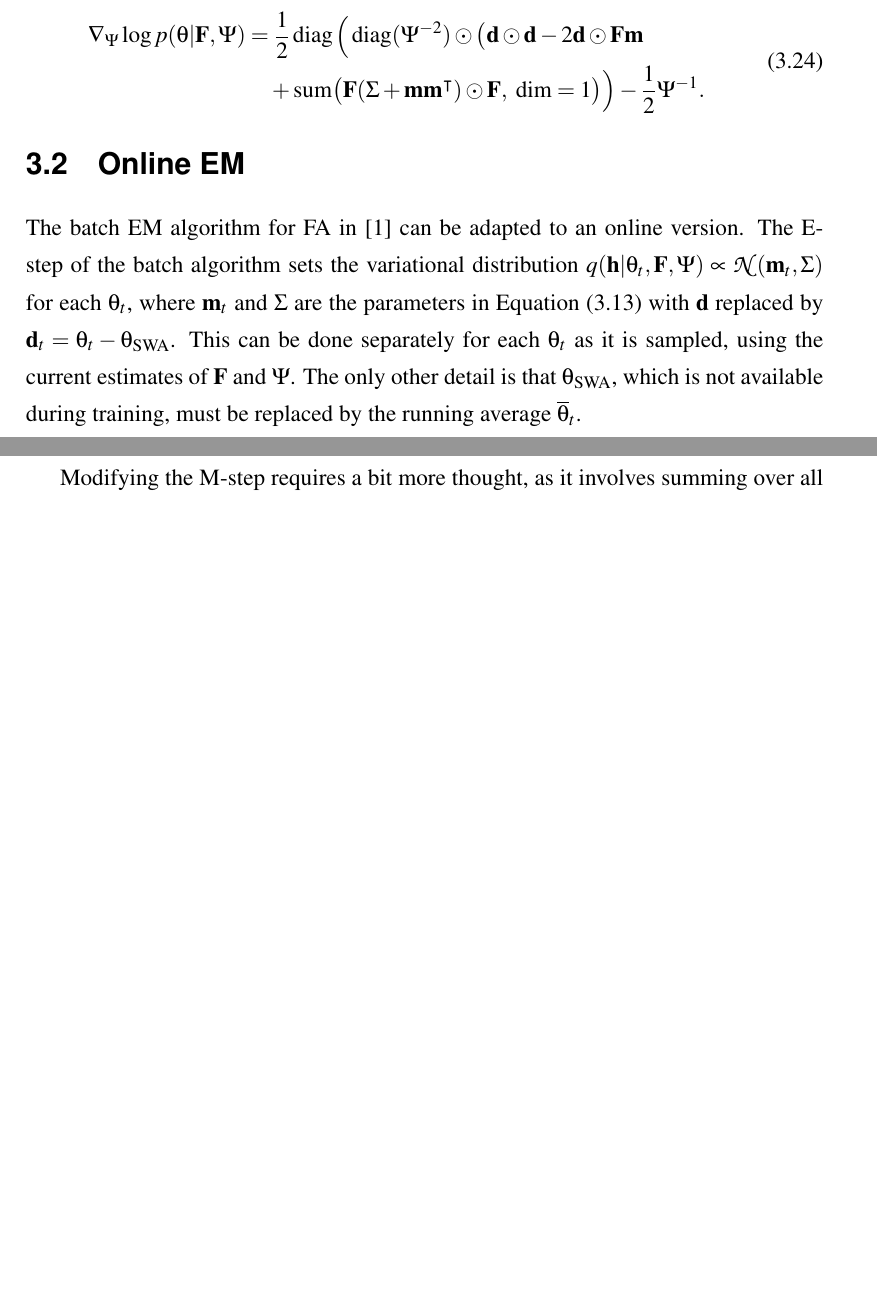
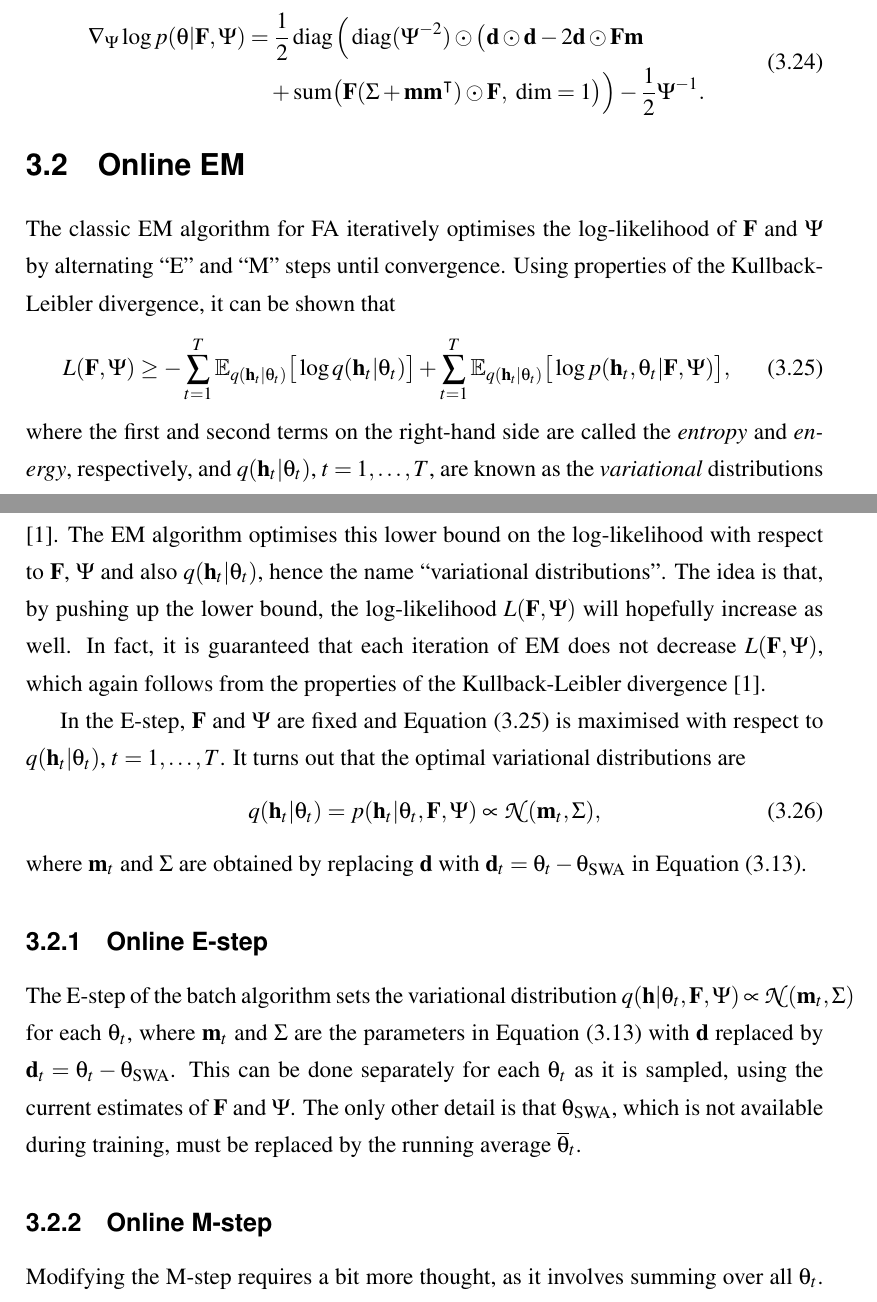
Before and after one commit to ayeright/swafa, a LaTeX thesis (thesis/main.tex): two parts of pages 12 and 13 of 15, joined at a grey line, cut so that both start at the same text, the shorter picture padded with empty space. Compiled offline with pdfLaTeX.

Commit message:
start section on online EM

```diff
--- a/thesis/main.tex
+++ b/thesis/main.tex
@@ -293,7 +293,28 @@ where $\text{sum}(\cdot, \text{ dim} = 1)$ denotes the operation of summing alon
 
 \section{Online EM}\label{sec:online_em}
 
-The batch EM algorithm for FA in \cite{barber2007} can be adapted to an online version. The E-step of the batch algorithm sets the variational distribution $q(\matr{h} | \theta_t, \matr{F}, \Psi) \propto \mathcal{N}(\matr{m}_t, \Sigma)$ for each $\theta_t$, where $\matr{m}_t$ and $\Sigma$ are the parameters in Equation (\ref{eqn:variational_params}) with $\matr{d}$ replaced by $\matr{d}_t = \theta_t - \theta_{\text{SWA}}$. This can be done separately for each $\theta_t$ as it is sampled, using the current estimates of $\matr{F}$ and $\Psi$. The only other detail is that $\theta_{\text{SWA}}$, which is not available during training, must be replaced by the running average $\overline{\theta}_t$.
+The classic EM algorithm for FA iteratively optimises the log-likelihood of $\matr{F}$ and $\Psi$ by alternating ``E'' and ``M'' steps until convergence. Using properties of the Kullback-Leibler divergence, it can be shown that
+\begin{equation}\label{eqn:EM_bound}
+	L(\matr{F}, \Psi) \geq
+	- \sum_{t=1}^T \E_{q(\matr{h}_t | \theta_t)} \big[\log q(\matr{h}_t | \theta_t)\big]
+	+ \sum_{t=1}^T \E_{q(\matr{h}_t | \theta_t)} \big[\log p(\matr{h}_t, \theta_t | \matr{F}, \Psi)\big],
+\end{equation}
+where the first and second terms on the right-hand side are called the \emph{entropy} and \emph{energy}, respectively, and $q(\matr{h}_t | \theta_t)$, $t=1,\dots,T$, are known as the \emph{variational} distributions \cite{barber2007}. The EM algorithm optimises this lower bound on the log-likelihood with respect to $\matr{F}$, $\Psi$ and also $q(\matr{h}_t | \theta_t)$, hence the name ``variational distributions''. The idea is that, by pushing up the lower bound, the log-likelihood $L(\matr{F}, \Psi)$ will hopefully increase as well. In fact, it is guaranteed that each iteration of EM does not decrease $L(\matr{F}, \Psi)$, which again follows from the properties of the Kullback-Leibler divergence \cite{barber2007}.
+
+In the E-step, $\matr{F}$ and $\Psi$ are fixed and Equation (\ref{eqn:EM_bound}) is maximised with respect to $q(\matr{h}_t | \theta_t)$, $t=1,\dots,T$. It turns out that the optimal variational distributions are
+\begin{equation}
+	q(\matr{h}_t | \theta_t) = p(\matr{h}_t | \theta_t, \matr{F}, \Psi)  \propto \mathcal{N}(\matr{m}_t, \Sigma),
+\end{equation}
+where $\matr{m}_t$ and $\Sigma$ are obtained by replacing $\matr{d}$ with $\matr{d}_t = \theta_t - \theta_{\text{SWA}}$ in Equation (\ref{eqn:variational_params}).
+
+
+%The batch EM algorithm for FA in \cite{barber2007} can be adapted to an online version. The EM algorithm consists of iterating an E-step and an M-step until
+
+\subsection{Online E-step}
+
+The E-step of the batch algorithm sets the variational distribution $q(\matr{h} | \theta_t, \matr{F}, \Psi) \propto \mathcal{N}(\matr{m}_t, \Sigma)$ for each $\theta_t$, where $\matr{m}_t$ and $\Sigma$ are the parameters in Equation (\ref{eqn:variational_params}) with $\matr{d}$ replaced by $\matr{d}_t = \theta_t - \theta_{\text{SWA}}$. This can be done separately for each $\theta_t$ as it is sampled, using the current estimates of $\matr{F}$ and $\Psi$. The only other detail is that $\theta_{\text{SWA}}$, which is not available during training, must be replaced by the running average $\overline{\theta}_t$.
+
+\subsection{Online M-step}
 
 Modifying the M-step requires a bit more thought, as it involves summing over all $\theta_t$. The M-step sets
 \begin{equation}
```
Also changed, not shown: thesis/main.pdf, thesis/main.tex (8 more changed lines).
